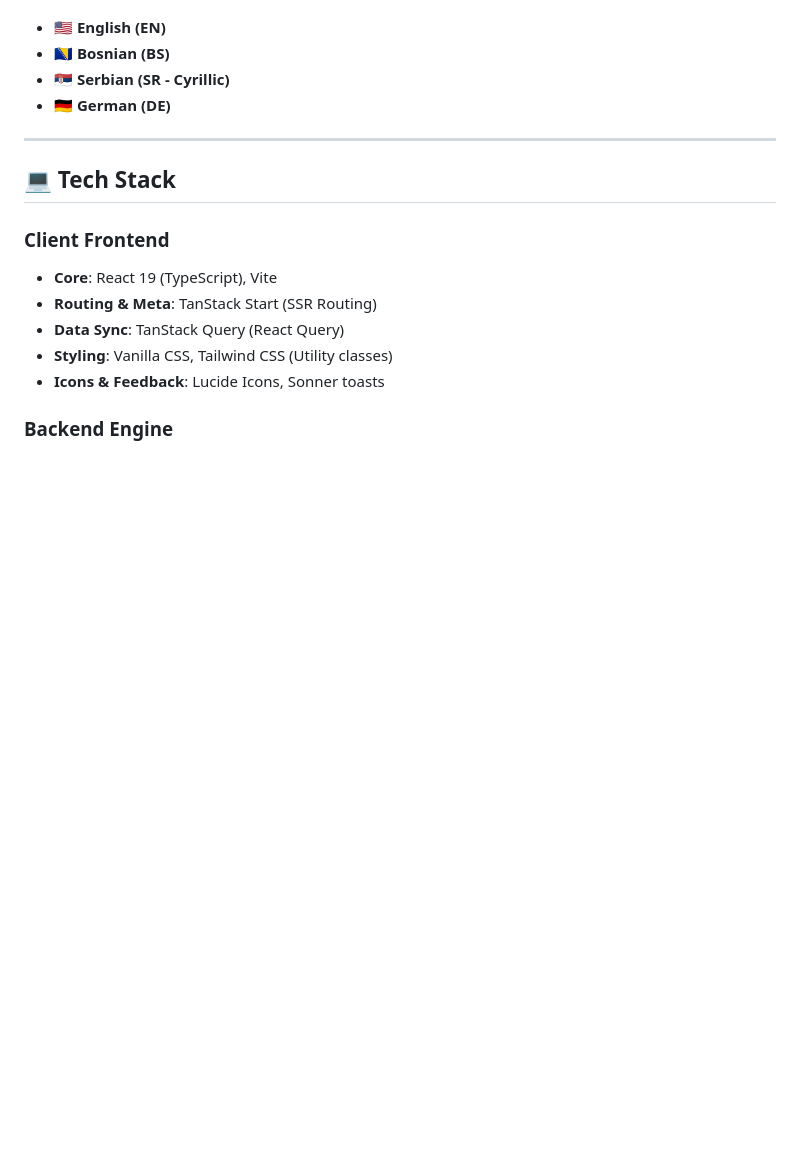
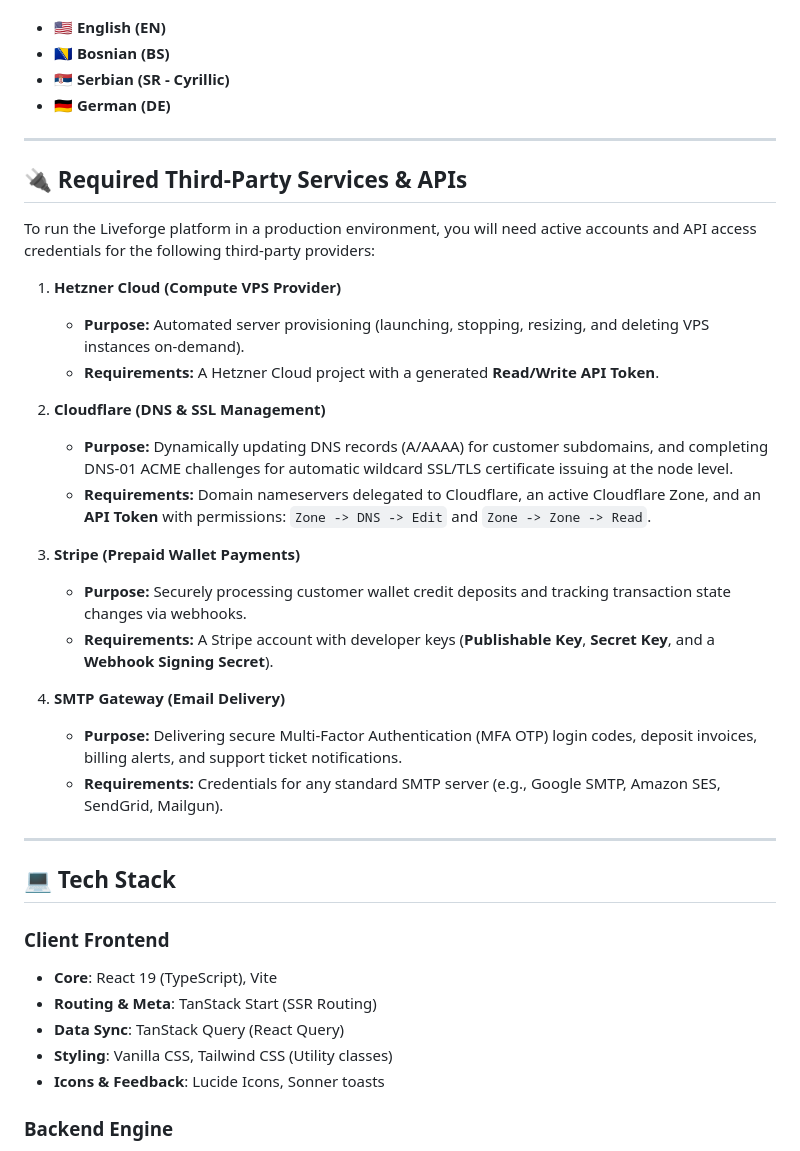
Before and after one commit to BHTech2024/PaaS-Hosting-Infrastrukture, a Markdown page: README.md, the part around the change. Drawn GitHub-style; blank space fills up the shorter version.

Commit message:
Detail required third-party services and APIs in README

```diff
--- a/README.md
+++ b/README.md
@@ -139,6 +139,28 @@ Full localizations (plumbing through dynamic React translations) across all page
 
 ---
 
+## 🔌 Required Third-Party Services & APIs
+
+To run the Liveforge platform in a production environment, you will need active accounts and API access credentials for the following third-party providers:
+
+1. **Hetzner Cloud (Compute VPS Provider)**
+   * **Purpose:** Automated server provisioning (launching, stopping, resizing, and deleting VPS instances on-demand).
+   * **Requirements:** A Hetzner Cloud project with a generated **Read/Write API Token**.
+
+2. **Cloudflare (DNS & SSL Management)**
+   * **Purpose:** Dynamically updating DNS records (A/AAAA) for customer subdomains, and completing DNS-01 ACME challenges for automatic wildcard SSL/TLS certificate issuing at the node level.
+   * **Requirements:** Domain nameservers delegated to Cloudflare, an active Cloudflare Zone, and an **API Token** with permissions: `Zone -> DNS -> Edit` and `Zone -> Zone -> Read`.
+
+3. **Stripe (Prepaid Wallet Payments)**
+   * **Purpose:** Securely processing customer wallet credit deposits and tracking transaction state changes via webhooks.
+   * **Requirements:** A Stripe account with developer keys (**Publishable Key**, **Secret Key**, and a **Webhook Signing Secret**).
+
+4. **SMTP Gateway (Email Delivery)**
+   * **Purpose:** Delivering secure Multi-Factor Authentication (MFA OTP) login codes, deposit invoices, billing alerts, and support ticket notifications.
+   * **Requirements:** Credentials for any standard SMTP server (e.g., Google SMTP, Amazon SES, SendGrid, Mailgun).
+
+---
+
 ## 💻 Tech Stack
 
 ### Client Frontend
```
